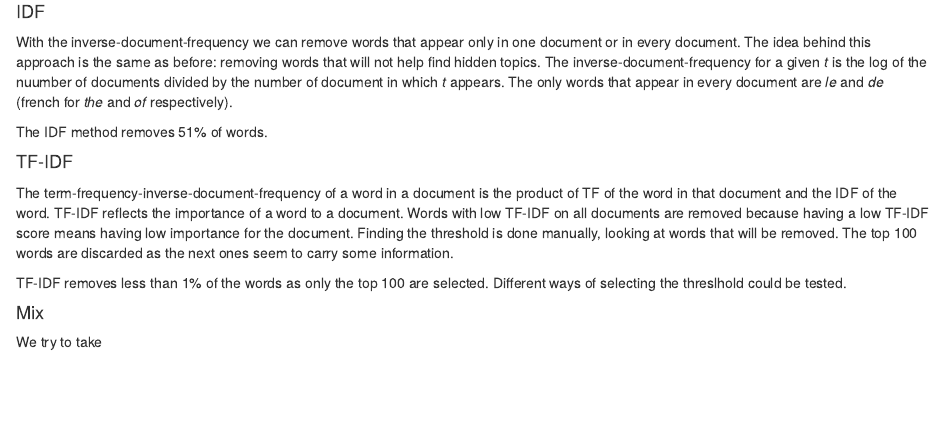
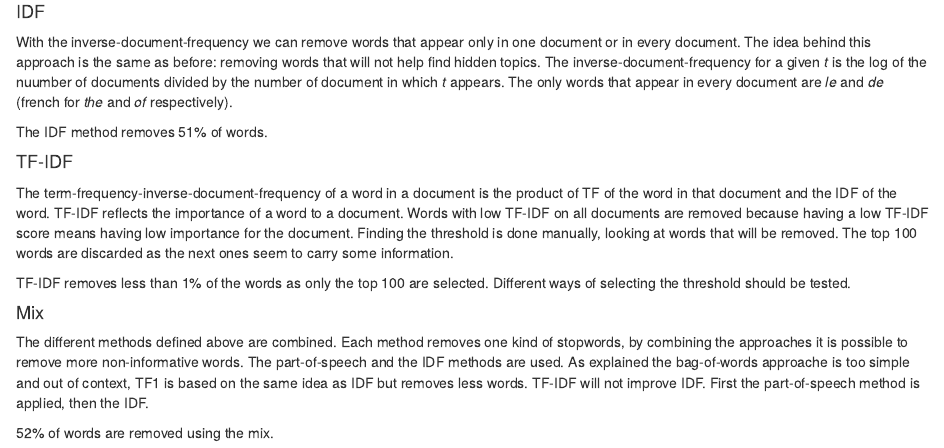
Before and after one commit to MathieuMarauri/LeMonde, an R Markdown document (README.Rmd): the page in a window 1100 px wide, from 4630 px down. Rendered offline with R 4.5, knitr and Pandoc, with nearby package versions; some code elsewhere in the file could not run offline.

Commit message:
pre processing part finished

```diff
--- a/README.Rmd
+++ b/README.Rmd
@@ -239,8 +239,10 @@ The IDF method removes 51% of words.
 
 The term-frequency-inverse-document-frequency of a word in a document is the product of TF of the word in that document and the IDF of the word. TF-IDF reflects the importance of a word to a document. Words with low TF-IDF on all documents are removed because having a low TF-IDF score means having low importance for the document. Finding the threshold is done manually, looking at words that will be removed. The top 100 words are discarded as the next ones seem to carry some information.
 
-TF-IDF removes less than 1% of the words as only the top 100 are selected. Different ways of selecting the threslhold could be tested.
+TF-IDF removes less than 1% of the words as only the top 100 are selected. Different ways of selecting the threshold should be tested.
 
 #### Mix
 
-We try to take
+The different methods defined above are combined. Each method removes one kind of stopwords, by combining the approaches it is possible to remove more non-informative words. The part-of-speech and the IDF methods are used. As explained the bag-of-words approache is too simple and out of context, TF1 is based on the same idea as IDF but removes less words. TF-IDF will not improve IDF. First the part-of-speech method is applied, then the IDF.
+
+52% of words are removed using the mix.
```
Also changed, not shown: README_files/figure-html/tf_plot-1.png (deleted).
